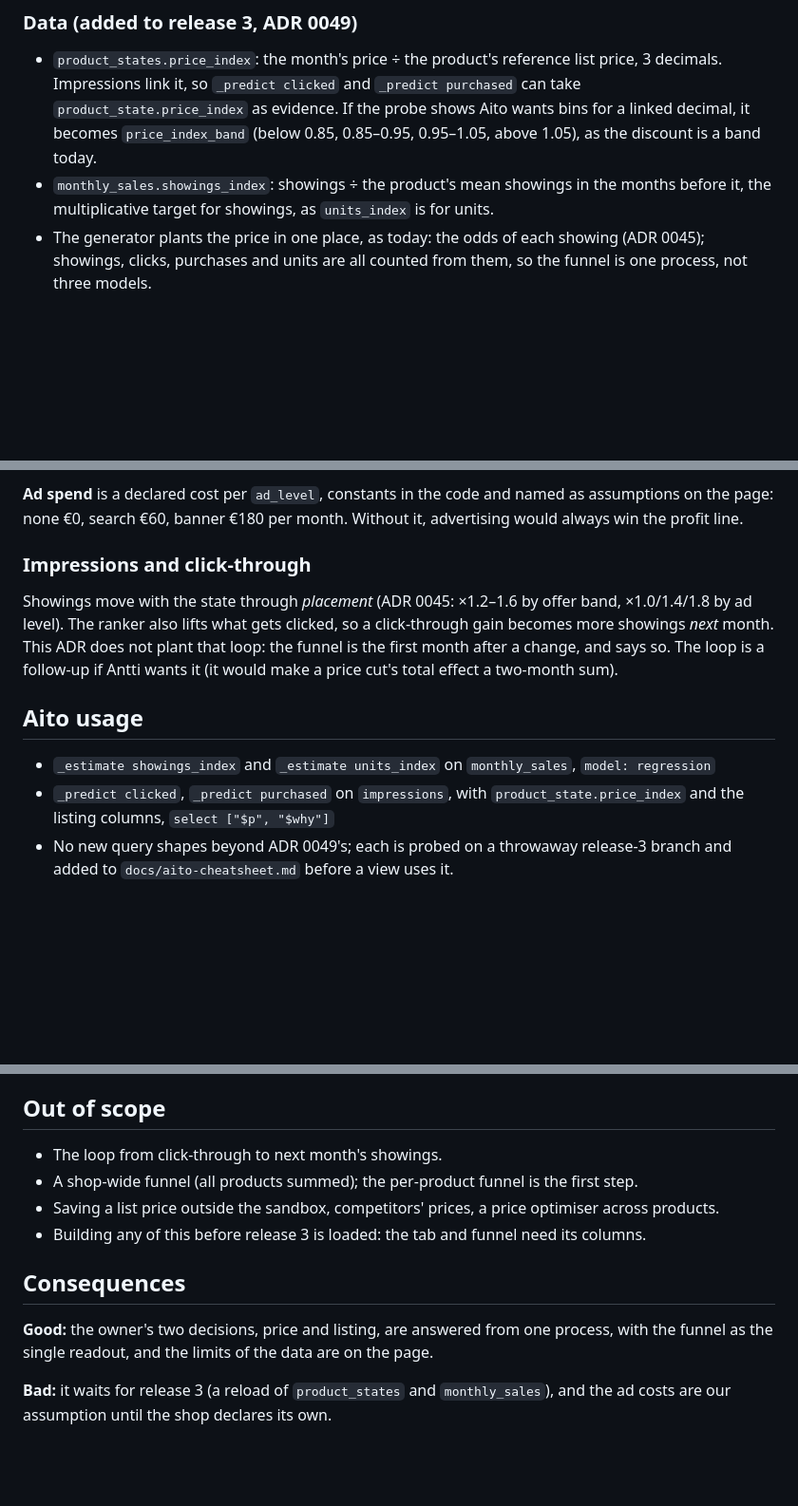
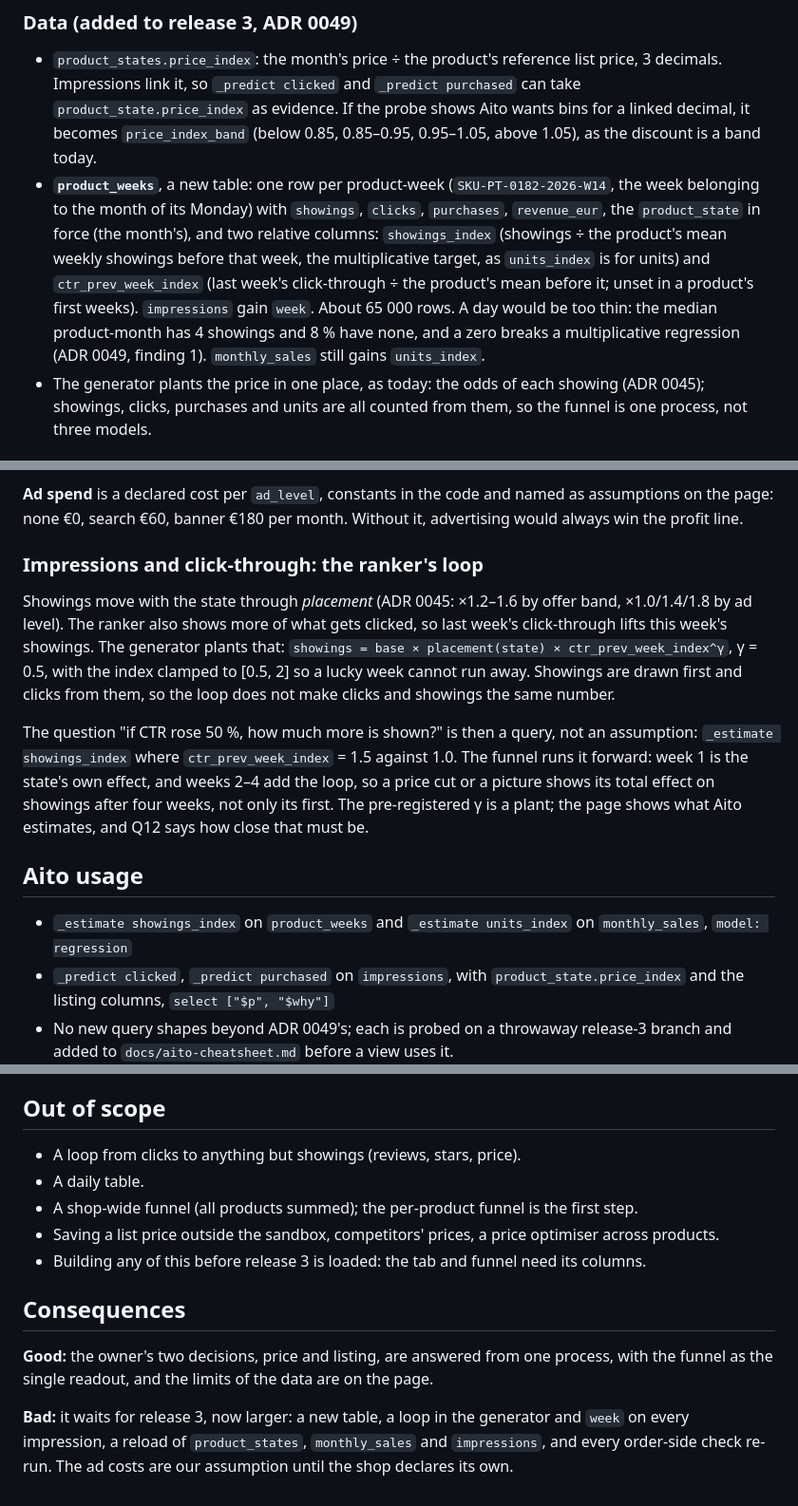
Before and after one commit to AitoDotAI/aito-ecommerce-demo, a Markdown page: docs/adr/0050-product-pricing-tab-and-funnel.md, 3 parts joined by grey strips. Shown at 95% size. Rendered like a GitHub page; blank space fills up the shorter version.

Commit message:
ADR 0050: weekly product_weeks table and the ranker's loop (Q12-Q14)
Co-Authored-By: Claude Sonnet 5.5 <noreply@anthropic.com>
Claude-Session: https://claude.ai/code/session_01JNKA6ovmTRy9Lh2Yg1gUpL

```diff
--- a/docs/adr/0050-product-pricing-tab-and-funnel.md
+++ b/docs/adr/0050-product-pricing-tab-and-funnel.md
@@ -32,8 +32,13 @@ click-through. Nothing estimates it.
   link it, so `_predict clicked` and `_predict purchased` can take `product_state.price_index` as evidence. If the
   probe shows Aito wants bins for a linked decimal, it becomes `price_index_band` (below 0.85, 0.85–0.95,
   0.95–1.05, above 1.05), as the discount is a band today.
-- `monthly_sales.showings_index`: showings ÷ the product's mean showings in the months before it, the
-  multiplicative target for showings, as `units_index` is for units.
+- **`product_weeks`**, a new table: one row per product-week (`SKU-PT-0182-2026-W14`, the week belonging to the
+  month of its Monday) with `showings`, `clicks`, `purchases`, `revenue_eur`, the `product_state` in force (the
+  month's), and two relative columns: `showings_index` (showings ÷ the product's mean weekly showings before
+  that week, the multiplicative target, as `units_index` is for units) and `ctr_prev_week_index` (last week's
+  click-through ÷ the product's mean before it; unset in a product's first weeks). `impressions` gain `week`.
+  About 65 000 rows. A day would be too thin: the median product-month has 4 showings and 8 % have none, and a
+  zero breaks a multiplicative regression (ADR 0049, finding 1). `monthly_sales` still gains `units_index`.
 - The generator plants the price in one place, as today: the odds of each showing (ADR 0045); showings,
   clicks, purchases and units are all counted from them, so the funnel is one process, not three models.
 
@@ -74,16 +79,23 @@ not hidden.
 **Ad spend** is a declared cost per `ad_level`, constants in the code and named as assumptions on the page: none
 €0, search €60, banner €180 per month. Without it, advertising would always win the profit line.
 
-### Impressions and click-through
+### Impressions and click-through: the ranker's loop
 
 Showings move with the state through *placement* (ADR 0045: ×1.2–1.6 by offer band, ×1.0/1.4/1.8 by ad level).
-The ranker also lifts what gets clicked, so a click-through gain becomes more showings *next* month. This ADR
-does not plant that loop: the funnel is the first month after a change, and says so. The loop is a follow-up if
-Antti wants it (it would make a price cut's total effect a two-month sum).
+The ranker also shows more of what gets clicked, so last week's click-through lifts this week's showings. The
+generator plants that: `showings = base × placement(state) × ctr_prev_week_index^γ`, γ = 0.5, with the index
+clamped to [0.5, 2] so a lucky week cannot run away. Showings are drawn first and clicks from them, so the loop
+does not make clicks and showings the same number.
+
+The question "if CTR rose 50 %, how much more is shown?" is then a query, not an assumption:
+`_estimate showings_index` where `ctr_prev_week_index` = 1.5 against 1.0. The funnel runs it forward: week 1 is
+the state's own effect, and weeks 2–4 add the loop, so a price cut or a picture shows its total effect on
+showings after four weeks, not only its first. The pre-registered γ is a plant; the page shows what Aito
+estimates, and Q12 says how close that must be.
 
 ## Aito usage
 
-- `_estimate showings_index` and `_estimate units_index` on `monthly_sales`, `model: regression`
+- `_estimate showings_index` on `product_weeks` and `_estimate units_index` on `monthly_sales`, `model: regression`
 - `_predict clicked`, `_predict purchased` on `impressions`, with `product_state.price_index` and the listing
   columns, `select ["$p", "$why"]`
 - No new query shapes beyond ADR 0049's; each is probed on a throwaway release-3 branch and added to
@@ -115,7 +131,8 @@ and a funnel step ("pictures and ads, and what each does to profit"). Written af
 
 ## Out of scope
 
-- The loop from click-through to next month's showings.
+- A loop from clicks to anything but showings (reviews, stars, price).
+- A daily table.
 - A shop-wide funnel (all products summed); the per-product funnel is the first step.
 - Saving a list price outside the sandbox, competitors' prices, a price optimiser across products.
 - Building any of this before release 3 is loaded: the tab and funnel need its columns.
@@ -125,5 +142,5 @@ and a funnel step ("pictures and ads, and what each does to profit"). Written af
 **Good:** the owner's two decisions, price and listing, are answered from one process, with the funnel as the
 single readout, and the limits of the data are on the page.
 
-**Bad:** it waits for release 3 (a reload of `product_states` and `monthly_sales`), and the ad costs are our
+**Bad:** it waits for release 3, now larger: a new table, a loop in the generator and `week` on every impression, a reload of `product_states`, `monthly_sales` and `impressions`, and every order-side check re-run. The ad costs are our
 assumption until the shop declares its own.
```
Also changed, not shown: other parts of docs/adr/0050-product-pricing-tab-and-funnel.md (+6 -2 lines).
